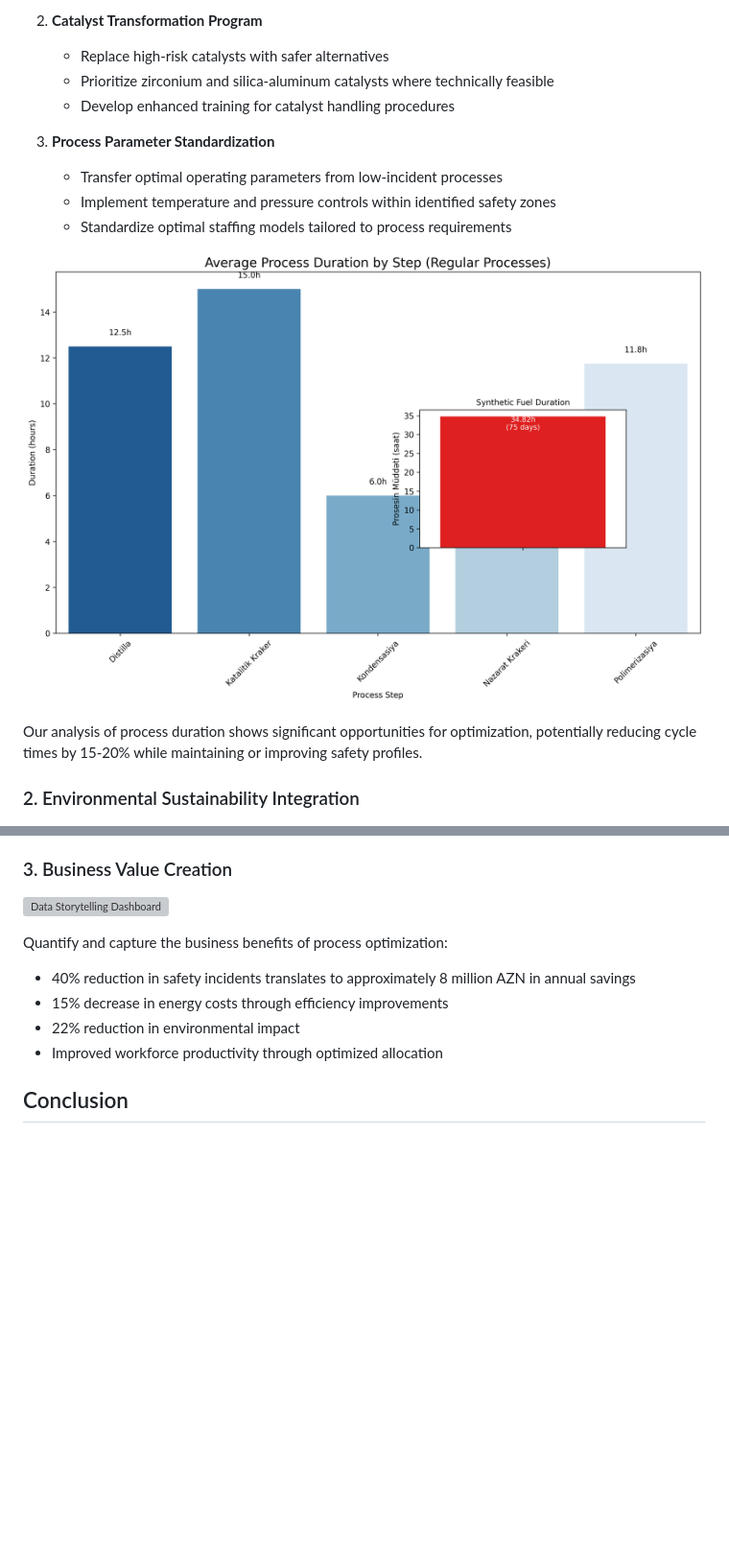
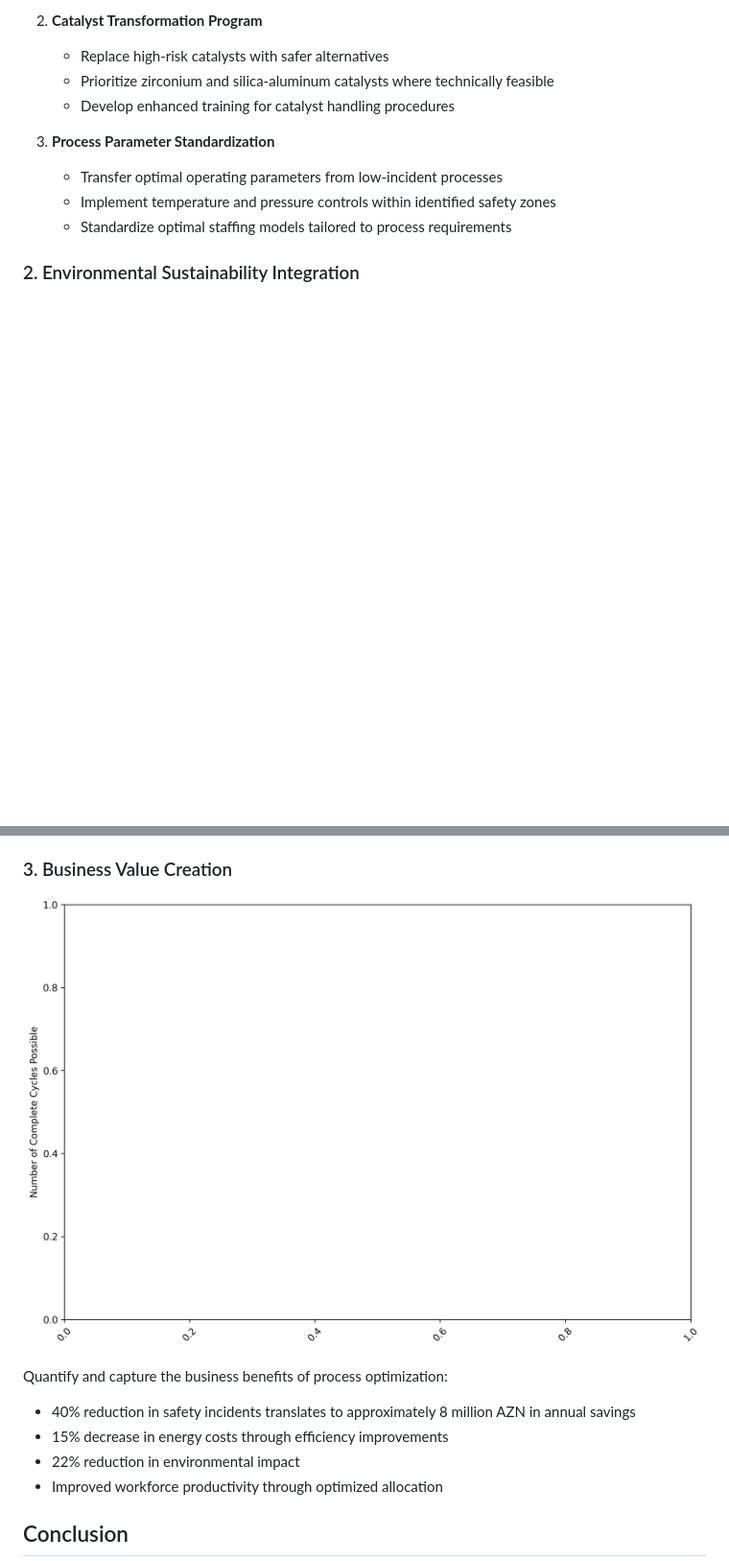
Before and after one commit to interview-tasks/ProcessAnalyst, a Markdown page: README.md, 2 parts joined by grey strips. Shown: that part at 96% size. Rendered like a GitHub page; blank space fills up the shorter version; grey boxes are pictures that could not be loaded.

```diff
--- a/README.md
+++ b/README.md
@@ -129,10 +124,6 @@ Implement a three-phase optimization strategy:
    - Implement temperature and pressure controls within identified safety zones
    - Standardize optimal staffing models tailored to process requirements
 
-![Process Duration Comparison](charts/process_duration_comparison.png)
-
-Our analysis of process duration shows significant opportunities for optimization, potentially reducing cycle times by 15-20% while maintaining or improving safety profiles.
-
 ### 2. Environmental Sustainability Integration
 
 ![Environmental Savings Projection](charts/environmental_savings_projection.png)
@@ -145,7 +136,7 @@ Leverage the correlation between environmental impact and operational performanc
 
 ### 3. Business Value Creation
 
-![Data Storytelling Dashboard](charts/data_storytelling_dashboard.png)
+![Synthetic Fuel Opportunity Cost](charts/synthetic_fuel_opportunity_cost.png)
 
 Quantify and capture the business benefits of process optimization:
 
```
Also changed, not shown: other parts of README.md (+4 -9 lines).
